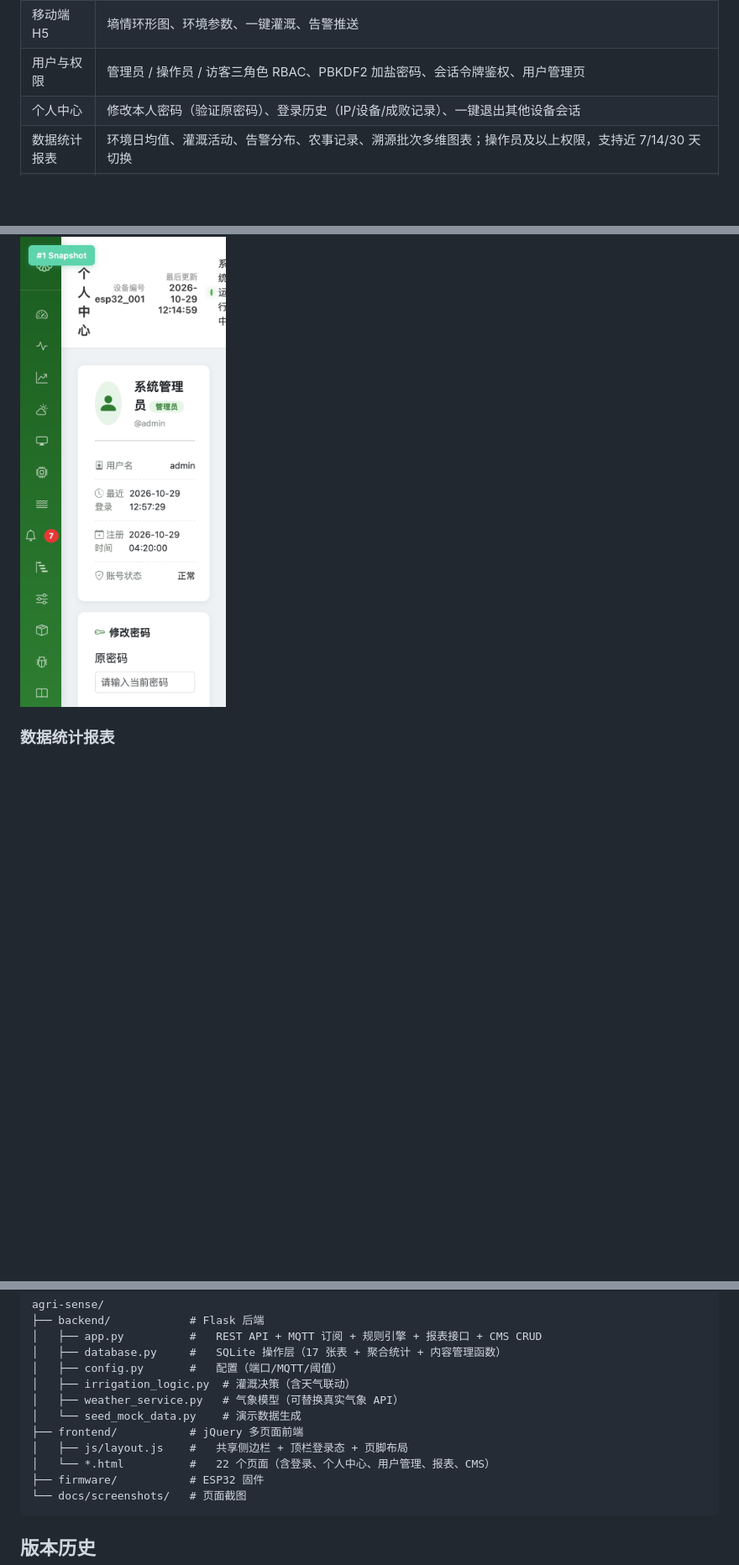
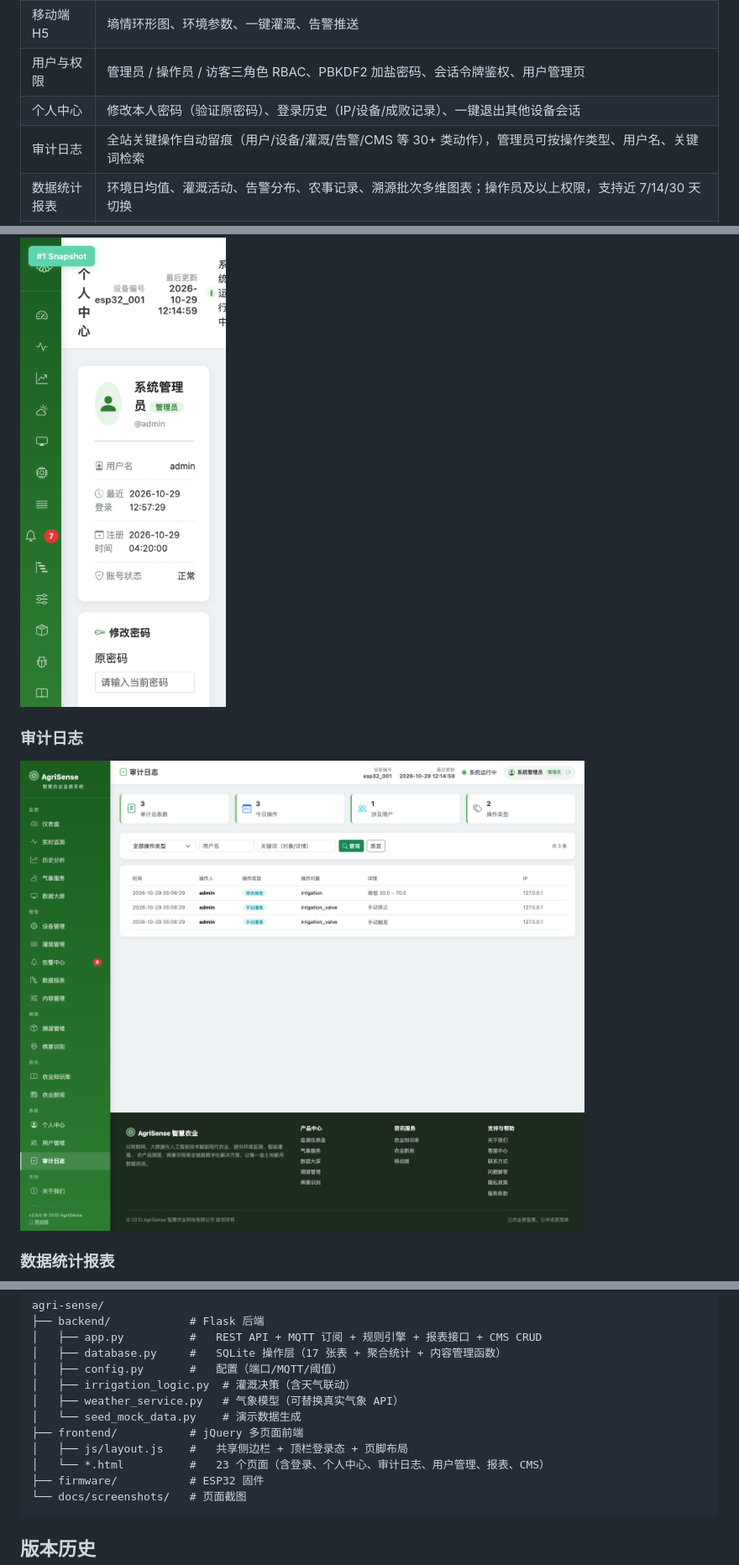
Before and after one commit to platojobs/AgriSence, a Markdown page: README.md, 3 parts joined by grey strips. Shown: that part at 84% size. Drawn GitHub-style; pictures changed too: docs/screenshots/audit.png (added); blank space fills up the shorter version.

````diff
--- a/README.md
+++ b/README.md
@@ -26,6 +26,7 @@
 | 移动端 H5 | 墒情环形图、环境参数、一键灌溉、告警推送 |
 | 用户与权限 | 管理员 / 操作员 / 访客三角色 RBAC、PBKDF2 加盐密码、会话令牌鉴权、用户管理页 |
 | 个人中心 | 修改本人密码（验证原密码）、登录历史（IP/设备/成败记录）、一键退出其他设备会话 |
+| 审计日志 | 全站关键操作自动留痕（用户/设备/灌溉/告警/CMS 等 30+ 类动作），管理员可按操作类型、用户名、关键词检索 |
 | 数据统计报表 | 环境日均值、灌溉活动、告警分布、农事记录、溯源批次多维图表；操作员及以上权限，支持近 7/14/30 天切换 |
 | 后台内容管理 | 知识库 / 新闻资讯 / 客服留言 / 站点页面（6 页）一站式 CRUD；管理员专属 |
 
@@ -98,6 +99,10 @@
 ### 个人中心
 
 ![个人中心](docs/screenshots/profile.png)
+
+### 审计日志
+
+![审计日志](docs/screenshots/audit.png)
 
 ### 数据统计报表
 
@@ -178,7 +183,7 @@ agri-sense/
 │   └── seed_mock_data.py    # 演示数据生成
 ├── frontend/           # jQuery 多页面前端
 │   ├── js/layout.js    #   共享侧边栏 + 顶栏登录态 + 页脚布局
-│   └── *.html          #   22 个页面（含登录、个人中心、用户管理、报表、CMS）
+│   └── *.html          #   23 个页面（含登录、个人中心、审计日志、用户管理、报表、CMS）
 ├── firmware/           # ESP32 固件
 └── docs/screenshots/   # 页面截图
 ```
````
Also changed, not shown: other parts of README.md (+1 -0 lines), 5 other files.
